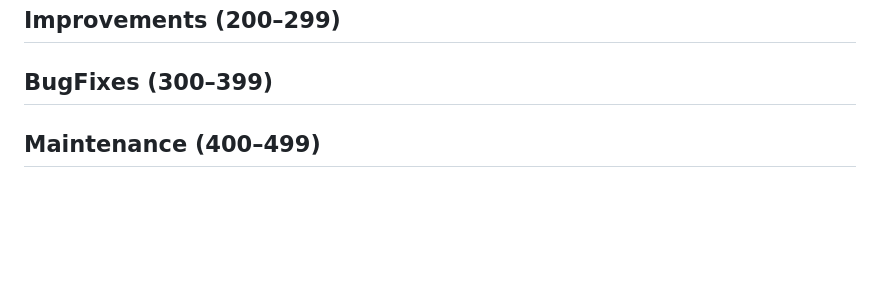
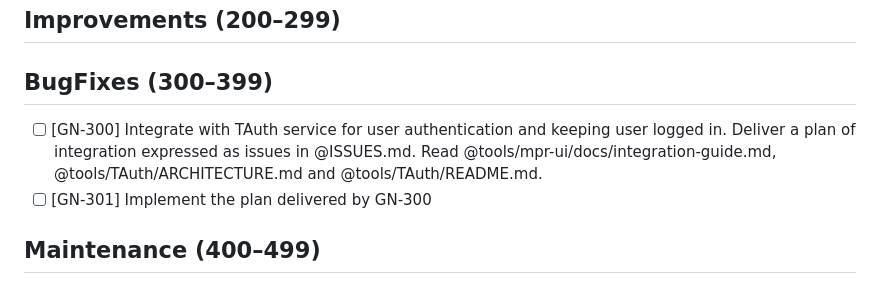
Before and after one commit to MarcoPoloResearchLab/gravity, a Markdown page: ISSUES.md, the part around the change. Drawn GitHub-style; blank space fills up the shorter version.

Commit message:
Future development

```diff
--- a/ISSUES.md
+++ b/ISSUES.md
@@ -44,6 +44,9 @@ Each issue is formatted as `- [ ] [GN-<number>]`. When resolved it becomes -` [x
 
 ## BugFixes (300–399)
 
+- [ ] [GN-300] Integrate with TAuth service for user authentication and keeping user logged in. Deliver a plan of integration expressed as issues in @ISSUES.md. Read @tools/mpr-ui/docs/integration-guide.md, @tools/TAuth/ARCHITECTURE.md and @tools/TAuth/README.md.
+- [ ] [GN-301] Implement the plan delivered by GN-300
+
 ## Maintenance (400–499)
 
 ## Planning
```
